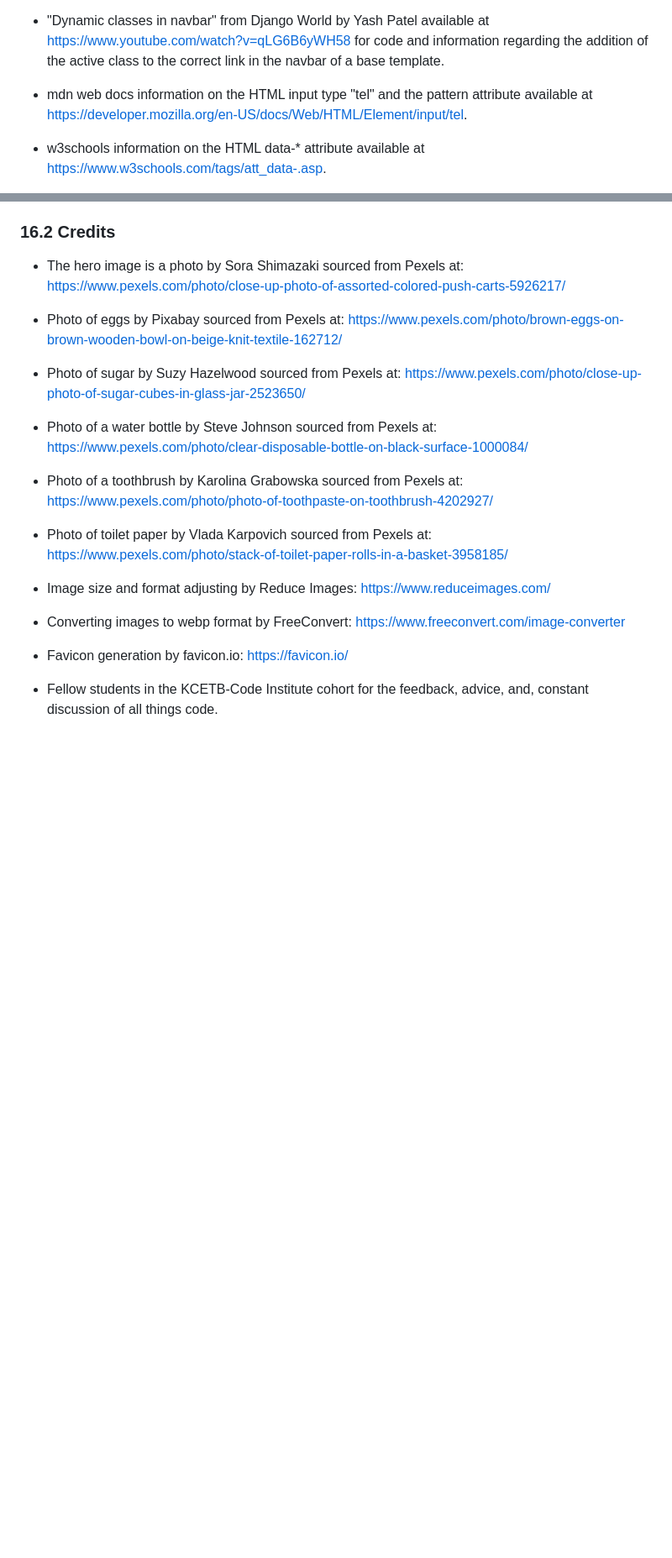
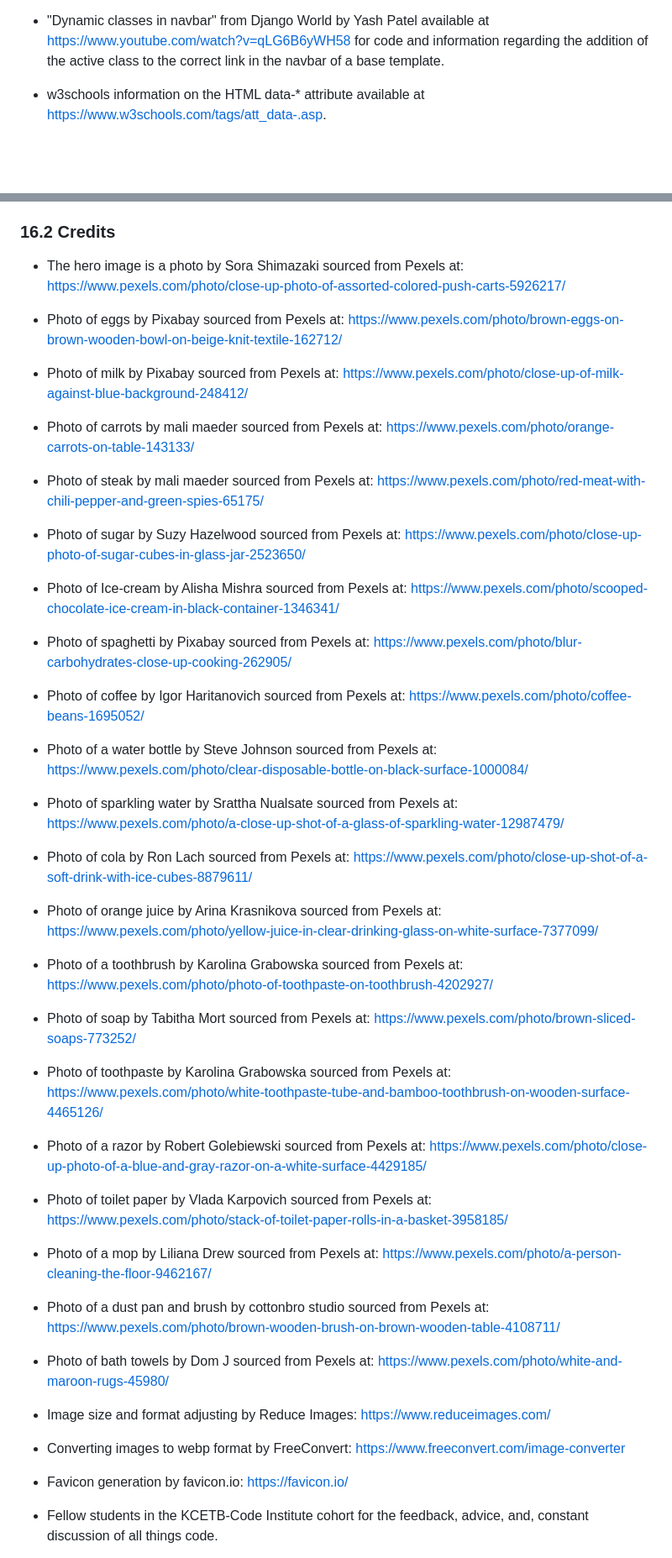
Before and after one commit to fenton1000/mf-portfolio-five-big-boring-shop, a Markdown page: README.md, 2 parts joined by grey strips. Shown at 84% size. GitHub-like rendering; blank space fills up the shorter version.

Commit message:
Update refs and credits incl image credits

```diff
--- a/README.md
+++ b/README.md
@@ -530,8 +528,6 @@ The following technologies were used in developing and deploying the website:
 * Answer by Mahdi Zare to a question on Stack Overflow at https://stackoverflow.com/questions/27064206/django-check-if-a-related-object-exists-error-relatedobjectdoesnotexist for information on using ObjectDoesNotExist from django.core.exceptions.
 
 * "Dynamic classes in navbar" from Django World by Yash Patel available at https://www.youtube.com/watch?v=qLG6B6yWH58 for code and information regarding the addition of the active class to the correct link in the navbar of a base template.
-
-* mdn web docs information on the HTML input type "tel" and the pattern attribute available at https://developer.mozilla.org/en-US/docs/Web/HTML/Element/input/tel.
 
 * w3schools information on the HTML data-* attribute available at https://www.w3schools.com/tags/att_data-.asp.
 
@@ -559,13 +555,43 @@ The following technologies were used in developing and deploying the website:
 
 * Photo of eggs by Pixabay sourced from Pexels at: https://www.pexels.com/photo/brown-eggs-on-brown-wooden-bowl-on-beige-knit-textile-162712/
 
+* Photo of milk by Pixabay sourced from Pexels at: https://www.pexels.com/photo/close-up-of-milk-against-blue-background-248412/
+
+* Photo of carrots by mali maeder sourced from Pexels at: https://www.pexels.com/photo/orange-carrots-on-table-143133/
+
+* Photo of steak by mali maeder sourced from Pexels at: https://www.pexels.com/photo/red-meat-with-chili-pepper-and-green-spies-65175/
+
 * Photo of sugar by Suzy Hazelwood sourced from Pexels at: https://www.pexels.com/photo/close-up-photo-of-sugar-cubes-in-glass-jar-2523650/
+
+* Photo of Ice-cream by Alisha Mishra sourced from Pexels at: https://www.pexels.com/photo/scooped-chocolate-ice-cream-in-black-container-1346341/
+
+* Photo of spaghetti by Pixabay sourced from Pexels at: https://www.pexels.com/photo/blur-carbohydrates-close-up-cooking-262905/
+
+* Photo of coffee by Igor Haritanovich sourced from Pexels at: https://www.pexels.com/photo/coffee-beans-1695052/
 
 * Photo of a water bottle by Steve Johnson sourced from Pexels at: https://www.pexels.com/photo/clear-disposable-bottle-on-black-surface-1000084/
 
+* Photo of sparkling water by Srattha Nualsate sourced from Pexels at: https://www.pexels.com/photo/a-close-up-shot-of-a-glass-of-sparkling-water-12987479/
+
+* Photo of cola by Ron Lach sourced from Pexels at: https://www.pexels.com/photo/close-up-shot-of-a-soft-drink-with-ice-cubes-8879611/
+
+* Photo of orange juice by Arina Krasnikova sourced from Pexels at: https://www.pexels.com/photo/yellow-juice-in-clear-drinking-glass-on-white-surface-7377099/
+
 * Photo of a toothbrush by Karolina Grabowska sourced from Pexels at: https://www.pexels.com/photo/photo-of-toothpaste-on-toothbrush-4202927/
 
+* Photo of soap by Tabitha Mort sourced from Pexels at: https://www.pexels.com/photo/brown-sliced-soaps-773252/
+
+* Photo of toothpaste by Karolina Grabowska sourced from Pexels at: https://www.pexels.com/photo/white-toothpaste-tube-and-bamboo-toothbrush-on-wooden-surface-4465126/
+
+* Photo of a razor by Robert Golebiewski sourced from Pexels at: https://www.pexels.com/photo/close-up-photo-of-a-blue-and-gray-razor-on-a-white-surface-4429185/
+
 * Photo of toilet paper by Vlada Karpovich sourced from Pexels at: https://www.pexels.com/photo/stack-of-toilet-paper-rolls-in-a-basket-3958185/
+
+* Photo of a mop by Liliana Drew sourced from Pexels at: https://www.pexels.com/photo/a-person-cleaning-the-floor-9462167/
+
+* Photo of a dust pan and brush by cottonbro studio sourced from Pexels at: https://www.pexels.com/photo/brown-wooden-brush-on-brown-wooden-table-4108711/
+
+* Photo of bath towels by Dom J sourced from Pexels at: https://www.pexels.com/photo/white-and-maroon-rugs-45980/
 
 * Image size and format adjusting by Reduce Images: https://www.reduceimages.com/
 
```
Also changed, not shown: other parts of README.md (+1 -3 lines).
